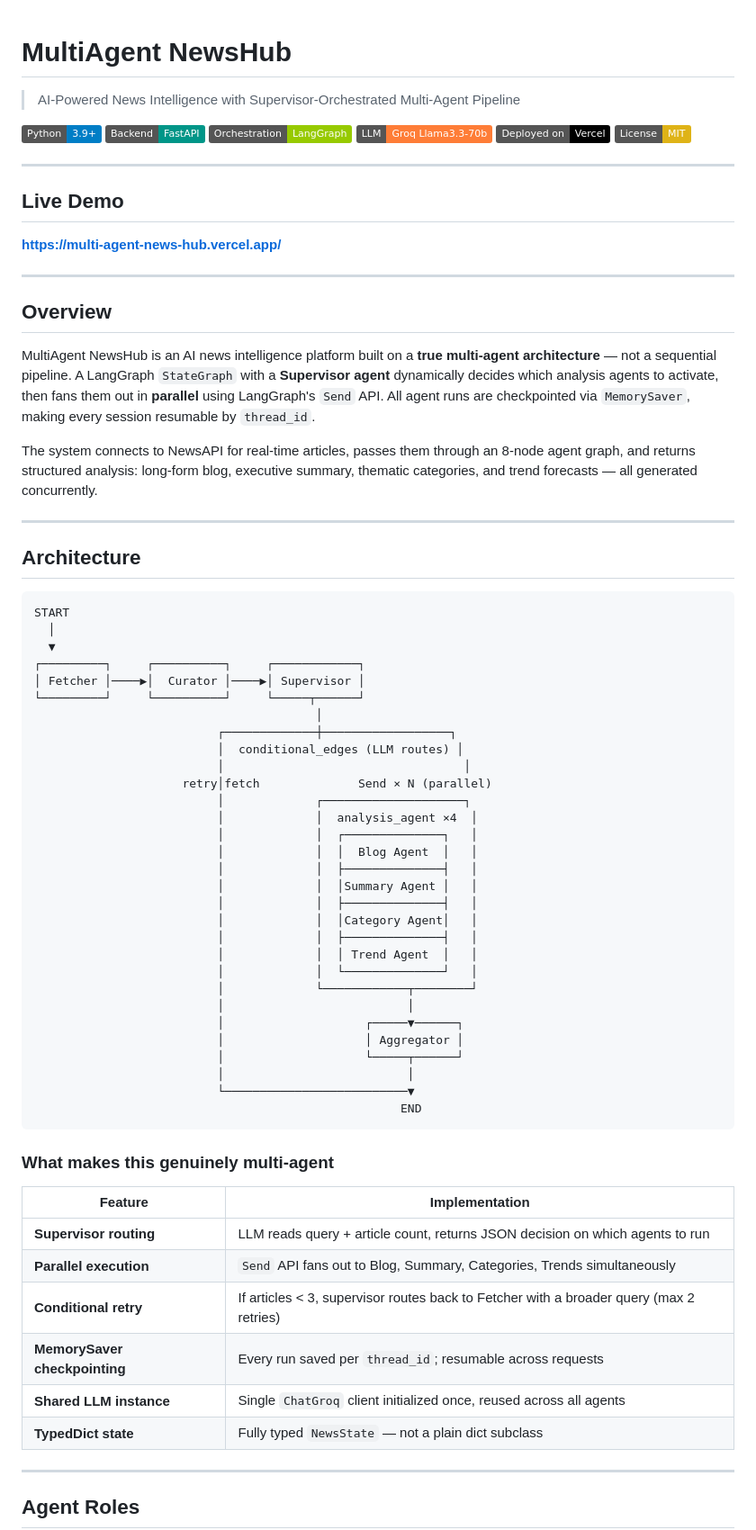
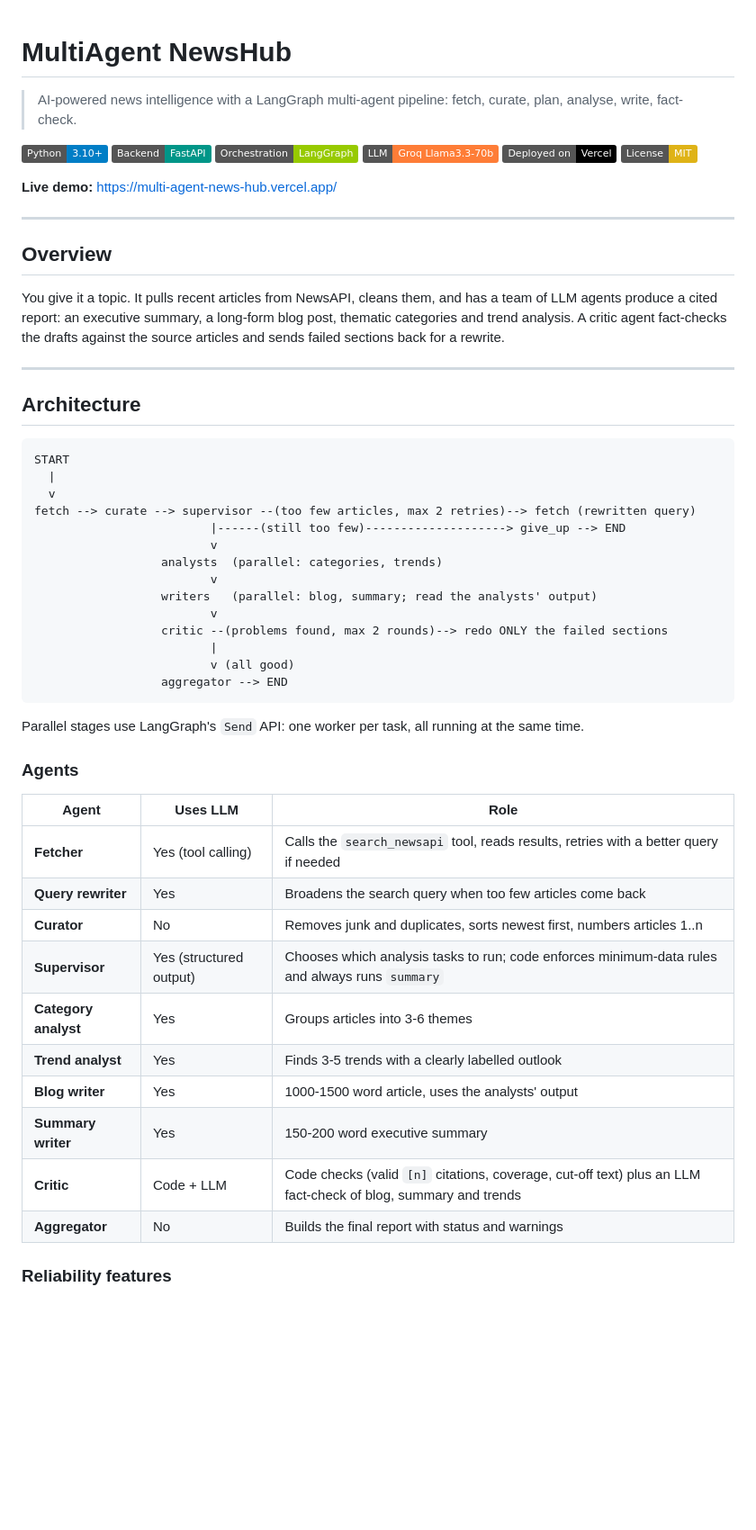
Before and after one commit to sonusaini209/MultiAgent-NewsHub, a Markdown page: README.md, the part around one of its changes. Shown at 90% size. Rendered like a GitHub page; badges without logos; blank space fills up the shorter version.

````diff
--- a/README.md
+++ b/README.md
@@ -1,29 +1,21 @@
-
-
 # MultiAgent NewsHub
 
-> AI-Powered News Intelligence with Supervisor-Orchestrated Multi-Agent Pipeline
+> AI-powered news intelligence with a LangGraph multi-agent pipeline: fetch, curate, plan, analyse, write, fact-check.
 
-[![Python 3.9+](https://img.shields.io/badge/Python-3.9+-blue.svg)](https://www.python.org/downloads/)
+[![Python 3.10+](https://img.shields.io/badge/Python-3.10+-blue.svg)](https://www.python.org/downloads/)
 [![FastAPI](https://img.shields.io/badge/Backend-FastAPI-009688.svg)](https://fastapi.tiangolo.com)
 [![LangGraph](https://img.shields.io/badge/Orchestration-LangGraph-green.svg)](https://langchain-ai.github.io/langgraph/)
 [![Groq](https://img.shields.io/badge/LLM-Groq%20Llama3.3--70b-orange.svg)](https://console.groq.com)
 [![Vercel](https://img.shields.io/badge/Deployed%20on-Vercel-black.svg)](https://multi-agent-news-hub.vercel.app/)
 [![License: MIT](https://img.shields.io/badge/License-MIT-yellow.svg)](LICENSE)
 
----
-
-## Live Demo
-
-**https://multi-agent-news-hub.vercel.app/**
+**Live demo:** https://multi-agent-news-hub.vercel.app/
 
 ---
 
 ## Overview
 
-MultiAgent NewsHub is an AI news intelligence platform built on a **true multi-agent architecture** — not a sequential pipeline. A LangGraph `StateGraph` with a **Supervisor agent** dynamically decides which analysis agents to activate, then fans them out in **parallel** using LangGraph's `Send` API. All agent runs are checkpointed via `MemorySaver`, making every session resumable by `thread_id`.
-
-The system connects to NewsAPI for real-time articles, passes them through an 8-node agent graph, and returns structured analysis: long-form blog, executive summary, thematic categories, and trend forecasts — all generated concurrently.
+You give it a topic. It pulls recent articles from NewsAPI, cleans them, and has a team of LLM agents produce a cited report: an executive summary, a long-form blog post, thematic categories and trend analysis. A critic agent fact-checks the drafts against the source articles and sends failed sections back for a rewrite.
 
 ---
 
@@ -31,49 +23,37 @@ The system connects to NewsAPI for real-time articles, passes them through an 8-
 
 ```
 START
-  │
-  ▼
-┌─────────┐     ┌──────────┐     ┌────────────┐
-│ Fetcher │────▶│  Curator │────▶│ Supervisor │
-└─────────┘     └──────────┘     └─────┬──────┘
-                                        │
-                          ┌─────────────┼──────────────────┐
-                          │  conditional_edges (LLM routes) │
-                          │                                  │
-                     retry│fetch              Send × N (parallel)
-                          │             ┌────────────────────┐
-                          │             │  analysis_agent ×4  │
-                          │             │  ┌──────────────┐   │
-                          │             │  │  Blog Agent  │   │
-                          │             │  ├──────────────┤   │
-                          │             │  │Summary Agent │   │
-                          │             │  ├──────────────┤   │
-                          │             │  │Category Agent│   │
-                          │             │  ├──────────────┤   │
-                          │             │  │ Trend Agent  │   │
-                          │             │  └──────────────┘   │
-                          │             └────────────┬────────┘
-                          │                          │
-                          │                    ┌─────▼──────┐
-                          │                    │ Aggregator │
-                          │                    └─────┬──────┘
-                          │                          │
-                          └──────────────────────────▼
-                                                    END
+  |
+  v
+fetch --> curate --> supervisor --(too few articles, max 2 retries)--> fetch (rewritten query)
+                         |------(still too few)--------------------> give_up --> END
+                         v
+                  analysts  (parallel: categories, trends)
+                         v
+                  writers   (parallel: blog, summary; read the analysts' output)
+                         v
+                  critic --(problems found, max 2 rounds)--> redo ONLY the failed sections
+                         |
+                         v (all good)
+                  aggregator --> END
 ```
 
-### What makes this genuinely multi-agent
+Parallel stages use LangGraph's `Send` API: one worker per task, all running at the same time.
 
-| Feature | Implementation |
-|---|---|
-| **Supervisor routing** | LLM reads query + article count, returns JSON decision on which agents to run |
-| **Parallel execution** | `Send` API fans out to Blog, Summary, Categories, Trends simultaneously |
-| **Conditional retry** | If articles < 3, supervisor routes back to Fetcher with a broader query (max 2 retries) |
-| **MemorySaver checkpointing** | Every run saved per `thread_id`; resumable across requests |
-| **Shared LLM instance** | Single `ChatGroq` client initialized once, reused across all agents |
-| **TypedDict state** | Fully typed `NewsState` — not a plain dict subclass |
+### Agents
 
----
+| Agent | Uses LLM | Role |
+|---|---|---|
+| **Fetcher** | Yes (tool calling) | Calls the `search_newsapi` tool, reads results, retries with a better query if needed |
+| **Query rewriter** | Yes | Broadens the search query when too few articles come back |
+| **Curator** | No | Removes junk and duplicates, sorts newest first, numbers articles 1..n |
+| **Supervisor** | Yes (structured output) | Chooses which analysis tasks to run; code enforces minimum-data rules and always runs `summary` |
+| **Category analyst** | Yes | Groups articles into 3-6 themes |
+| **Trend analyst** | Yes | Finds 3-5 trends with a clearly labelled outlook |
+| **Blog writer** | Yes | 1000-1500 word article, uses the analysts' output |
+| **Summary writer** | Yes | 150-200 word executive summary |
+| **Critic** | Code + LLM | Code checks (valid `[n]` citations, coverage, cut-off text) plus an LLM fact-check of blog, summary and trends |
+| **Aggregator** | No | Builds the final report with status and warnings |
 
-## Agent Roles
+### Reliability features
 
````
Also changed, not shown: other parts of README.md (+49 -83 lines).
